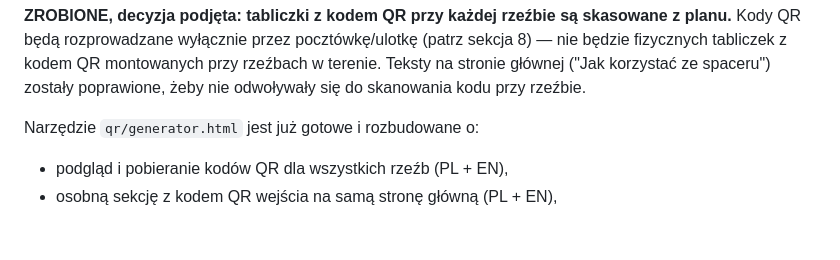
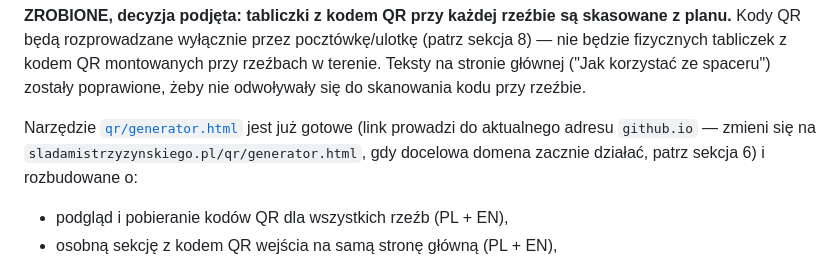
Before and after one commit to jacekszwalek/strzyzynski, a Markdown page: TRESCI-DO-UZUPELNIENIA.md, the part around one of its changes. Drawn GitHub-style; blank space fills up the shorter version.

```diff
--- a/TRESCI-DO-UZUPELNIENIA.md
+++ b/TRESCI-DO-UZUPELNIENIA.md
@@ -333,7 +334,10 @@ z kodem QR montowanych przy rzeźbach w terenie. Teksty na stronie
 głównej ("Jak korzystać ze spaceru") zostały poprawione, żeby nie
 odwoływały się do skanowania kodu przy rzeźbie.
 
-Narzędzie `qr/generator.html` jest już gotowe i rozbudowane o:
+Narzędzie [`qr/generator.html`](https://jacekszwalek.github.io/strzyzynski/qr/generator.html)
+jest już gotowe (link prowadzi do aktualnego adresu `github.io` — zmieni
+się na `sladamistrzyzynskiego.pl/qr/generator.html`, gdy docelowa domena
+zacznie działać, patrz sekcja 6) i rozbudowane o:
 - podgląd i pobieranie kodów QR dla wszystkich rzeźb (PL + EN),
 - osobną sekcję z kodem QR wejścia na samą stronę główną (PL + EN),
 - osobną sekcję z kodem QR na plakat (prowadzi przez krótkie
```
Also changed, not shown: other parts of TRESCI-DO-UZUPELNIENIA.md (+3 -2 lines).
